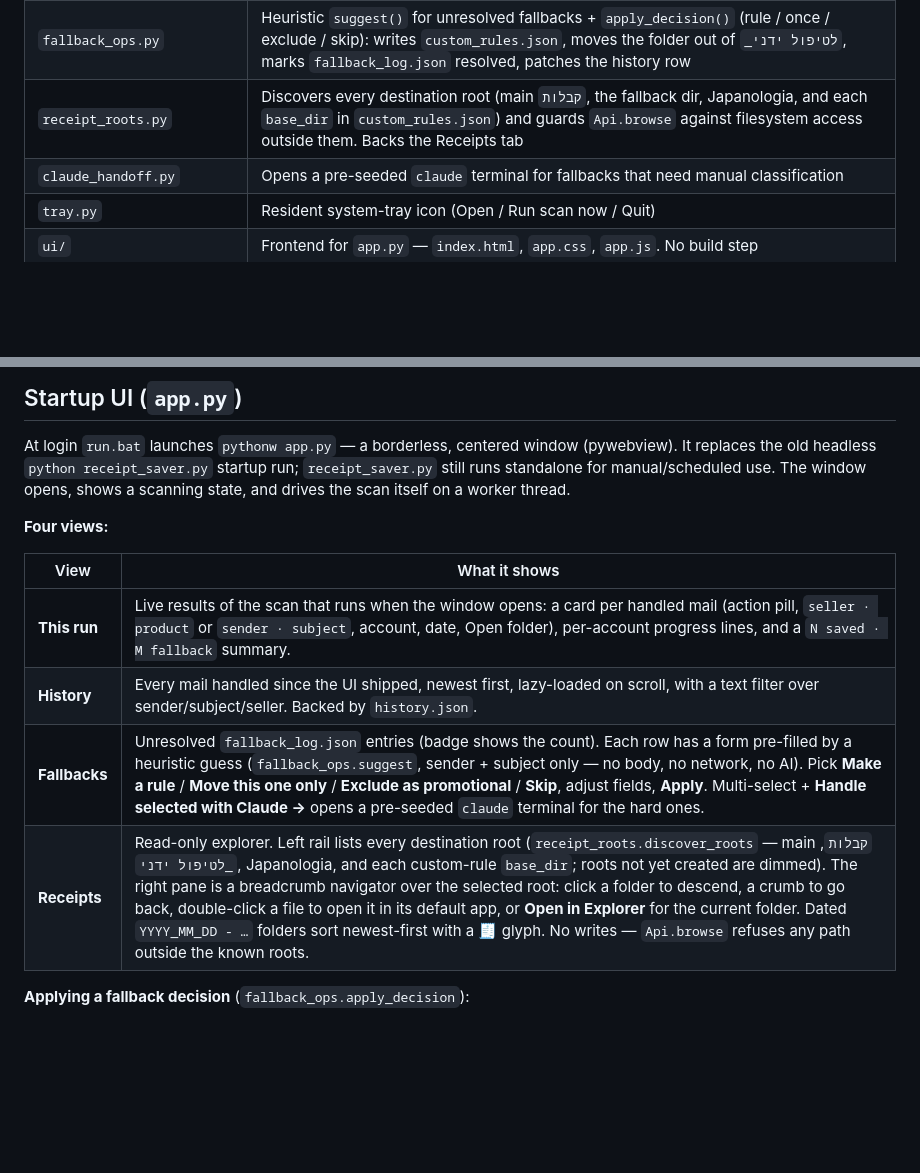
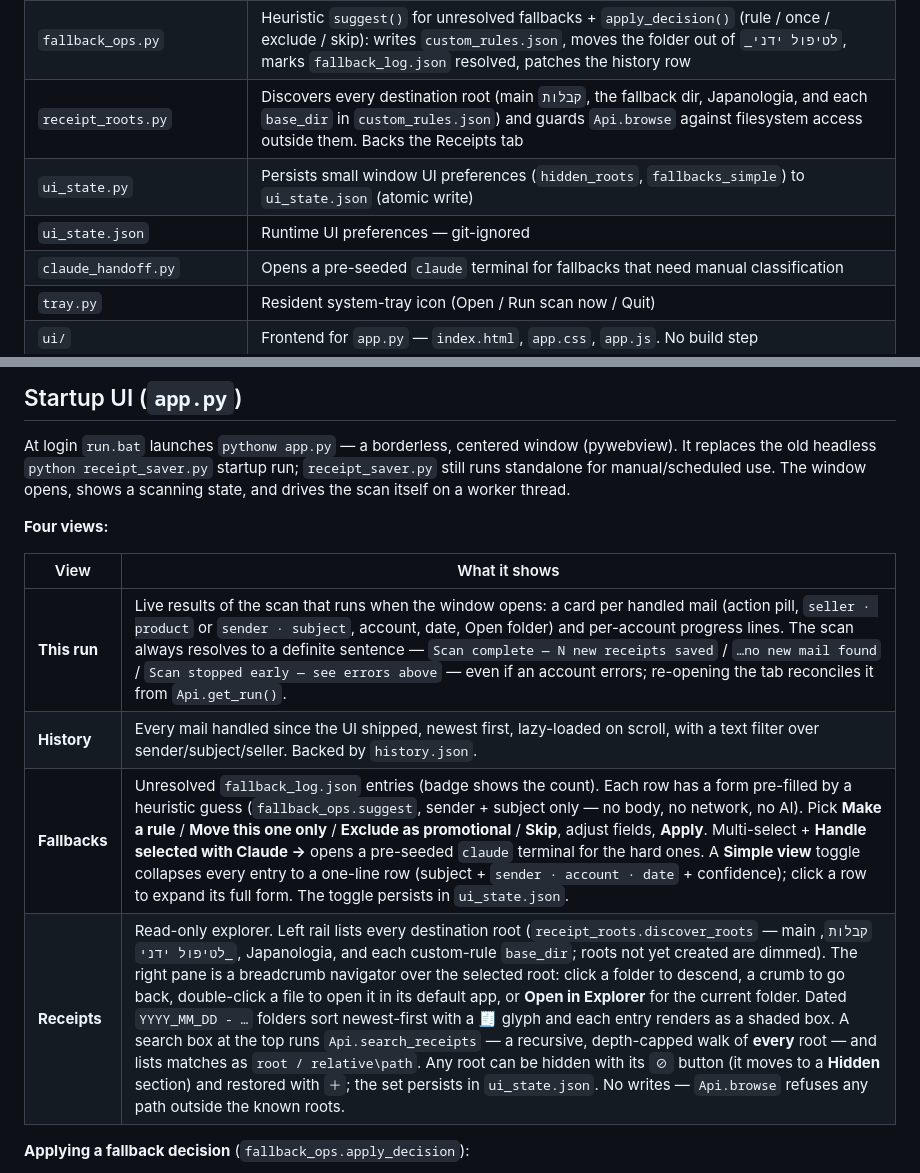
Before and after one commit to ofekshmu/ReceiptSaver, a Markdown page: DOCUMENTATION.md, 2 parts joined by grey strips. Rendered like a GitHub page; blank space fills up the shorter version.

Commit message:
Document Receipts search/hide, Fallbacks simple view, scan-end message
Co-Authored-By: Claude Sonnet 5 <noreply@anthropic.com>

```diff
--- a/DOCUMENTATION.md
+++ b/DOCUMENTATION.md
@@ -77,6 +77,8 @@ YYYY_MM_DD - Seller Name - Product Description - [account]
 | `history.py` | Append-only `history.json` store — one record per handled mail, backs the History view |
 | `fallback_ops.py` | Heuristic `suggest()` for unresolved fallbacks + `apply_decision()` (rule / once / exclude / skip): writes `custom_rules.json`, moves the folder out of `_לטיפול ידני`, marks `fallback_log.json` resolved, patches the history row |
 | `receipt_roots.py` | Discovers every destination root (main `קבלות`, the fallback dir, Japanologia, and each `base_dir` in `custom_rules.json`) and guards `Api.browse` against filesystem access outside them. Backs the Receipts tab |
+| `ui_state.py` | Persists small window UI preferences (`hidden_roots`, `fallbacks_simple`) to `ui_state.json` (atomic write) |
+| `ui_state.json` | Runtime UI preferences — git-ignored |
 | `claude_handoff.py` | Opens a pre-seeded `claude` terminal for fallbacks that need manual classification |
 | `tray.py` | Resident system-tray icon (Open / Run scan now / Quit) |
 | `ui/` | Frontend for `app.py` — `index.html`, `app.css`, `app.js`. No build step |
@@ -300,10 +302,10 @@ opens, shows a scanning state, and drives the scan itself on a worker thread.
 
 | View | What it shows |
 |------|---------------|
-| **This run** | Live results of the scan that runs when the window opens: a card per handled mail (action pill, `seller · product` or `sender · subject`, account, date, Open folder), per-account progress lines, and a `N saved · M fallback` summary. |
+| **This run** | Live results of the scan that runs when the window opens: a card per handled mail (action pill, `seller · product` or `sender · subject`, account, date, Open folder) and per-account progress lines. The scan always resolves to a definite sentence — `Scan complete — N new receipts saved` / `…no new mail found` / `Scan stopped early — see errors above` — even if an account errors; re-opening the tab reconciles it from `Api.get_run()`. |
 | **History** | Every mail handled since the UI shipped, newest first, lazy-loaded on scroll, with a text filter over sender/subject/seller. Backed by `history.json`. |
-| **Fallbacks** | Unresolved `fallback_log.json` entries (badge shows the count). Each row has a form pre-filled by a heuristic guess (`fallback_ops.suggest`, sender + subject only — no body, no network, no AI). Pick **Make a rule** / **Move this one only** / **Exclude as promotional** / **Skip**, adjust fields, **Apply**. Multi-select + **Handle selected with Claude →** opens a pre-seeded `claude` terminal for the hard ones. |
-| **Receipts** | Read-only explorer. Left rail lists every destination root (`receipt_roots.discover_roots` — main `קבלות`, `_לטיפול ידני`, Japanologia, and each custom-rule `base_dir`; roots not yet created are dimmed). The right pane is a breadcrumb navigator over the selected root: click a folder to descend, a crumb to go back, double-click a file to open it in its default app, or **Open in Explorer** for the current folder. Dated `YYYY_MM_DD - …` folders sort newest-first with a 🧾 glyph. No writes — `Api.browse` refuses any path outside the known roots. |
+| **Fallbacks** | Unresolved `fallback_log.json` entries (badge shows the count). Each row has a form pre-filled by a heuristic guess (`fallback_ops.suggest`, sender + subject only — no body, no network, no AI). Pick **Make a rule** / **Move this one only** / **Exclude as promotional** / **Skip**, adjust fields, **Apply**. Multi-select + **Handle selected with Claude →** opens a pre-seeded `claude` terminal for the hard ones. A **Simple view** toggle collapses every entry to a one-line row (subject + `sender · account · date` + confidence); click a row to expand its full form. The toggle persists in `ui_state.json`. |
+| **Receipts** | Read-only explorer. Left rail lists every destination root (`receipt_roots.discover_roots` — main `קבלות`, `_לטיפול ידני`, Japanologia, and each custom-rule `base_dir`; roots not yet created are dimmed). The right pane is a breadcrumb navigator over the selected root: click a folder to descend, a crumb to go back, double-click a file to open it in its default app, or **Open in Explorer** for the current folder. Dated `YYYY_MM_DD - …` folders sort newest-first with a 🧾 glyph and each entry renders as a shaded box. A search box at the top runs `Api.search_receipts` — a recursive, depth-capped walk of **every** root — and lists matches as `root / relative\path`. Any root can be hidden with its `⊘` button (it moves to a **Hidden** section) and restored with `＋`; the set persists in `ui_state.json`. No writes — `Api.browse` refuses any path outside the known roots. |
 
 **Applying a fallback decision** (`fallback_ops.apply_decision`):
 
```
